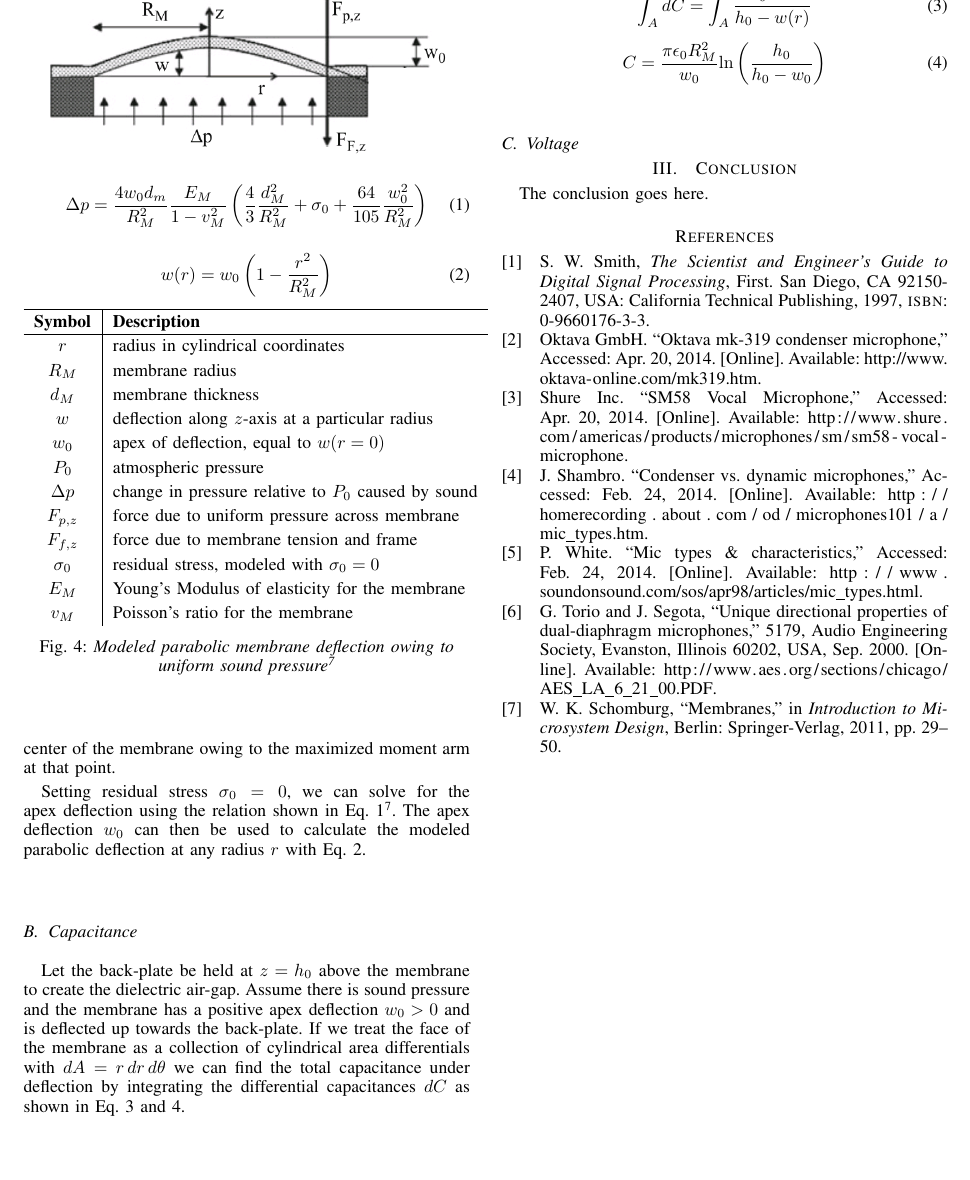
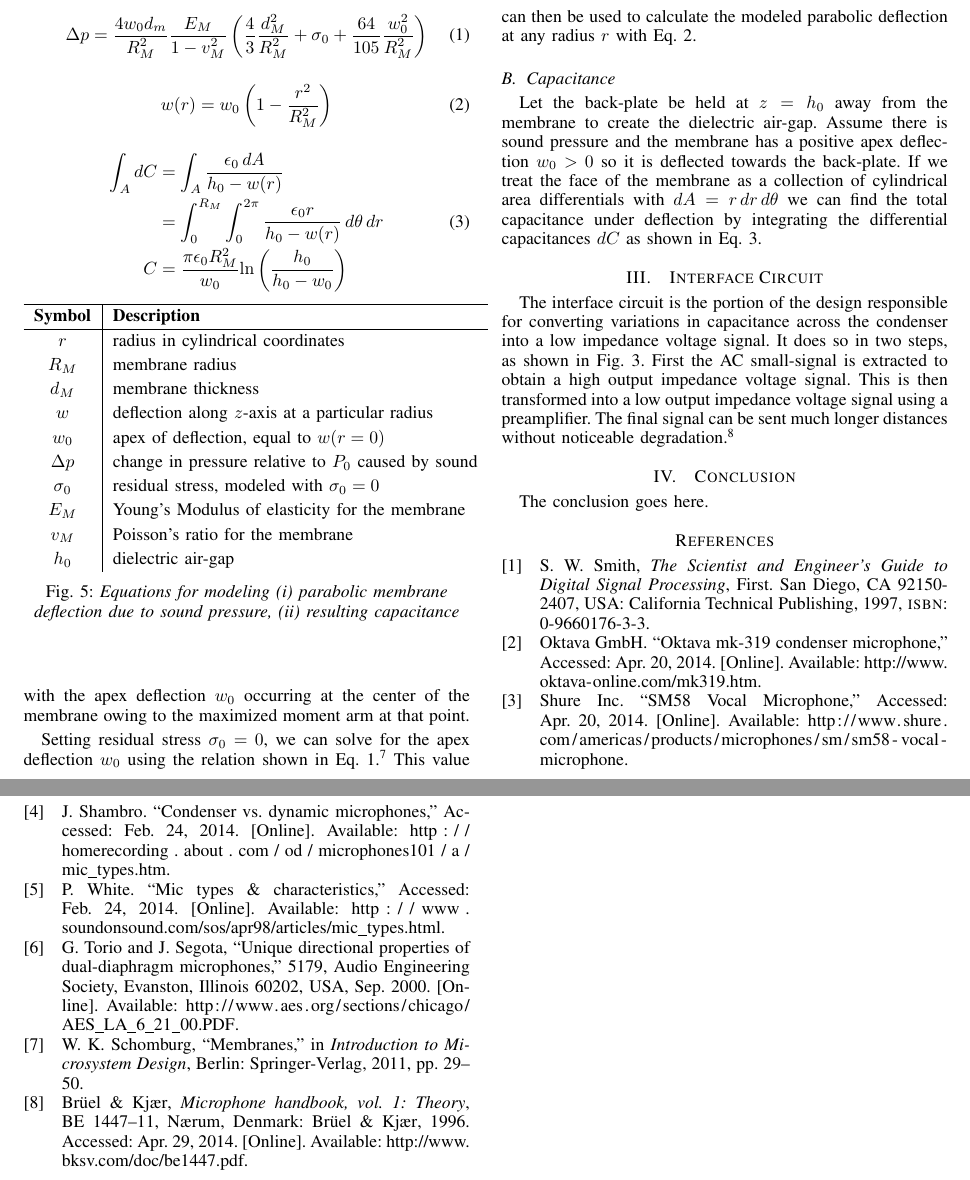
Before and after one commit to afeique/18510-report, a LaTeX paper (report.tex): part of page 2 of 2 before the commit and two parts of pages 2 and 3 of 3 after it, the two joined at a grey line, cut so that both start at the same text, the shorter picture padded with empty space. Compiled offline with pdfLaTeX.

Commit message:
integrated James' deflection/interface circuit diagram, replaced former membrane deflection diagram

```diff
--- a/report.tex
+++ b/report.tex
@@ -372,8 +377,8 @@
+	\label{fig:CouplingCircuit}
+\end{figure*}
 
 \begin{figure}[ht]
 	\centering
-	\includegraphics[scale=0.35]{MembraneDeflection.png}
-
 	\begin{equation}
 		\Delta p = \frac{4w_0 d_m}{R_M^2} \frac{E_M}{1-v_M^2} \left( \frac{4}{3} \frac{d_M^2}{R_M^2} + \sigma_0 + \frac{64}{105} \frac{w_0^2}{R_M^2} \right)
 		\label{eq:Apex}
@@ -382,6 +387,15 @@
 	\begin{equation}
 		w(r) = w_0\left(1-\frac{r^2}{R_M^2}\right)
 		\label{eq:Deflection}
+	\end{equation}
+
+	\begin{equation}
+		\begin{split}
+		\int_A dC &= \int_A \frac{\epsilon_0\,dA}{h_0-w(r)} \\
+							&= \int_0^{R_M}{\int_0^{2\pi}{\frac{\epsilon_0 r}{h_0-w(r)}\,d\theta\,dr}} \\
+						C &= \frac{\pi\epsilon_0 R_M^2}{w_0} \mathrm{ln}\left(\frac{h_0}{h_0-w_0}\right)
+		\end{split}
+		\label{eq:Capacitance}
 	\end{equation}
 
 	\begin{tabular}{ c | l }
@@ -393,46 +407,32 @@
 		$d_M$ & membrane thickness \\
 		$w$ & deflection along $z$-axis at a particular radius \\
 		$w_0$ & apex of deflection, equal to $w(r=0)$ \\
-		$P_0$ & atmospheric pressure \\
 		$\Delta p$ & change in pressure relative to $P_0$ caused by sound \\
-		$F_{p,z}$ & force due to uniform pressure across membrane \\
-		$F_{f,z}$ & force due to membrane tension and frame \\
 		$\sigma_0$ & residual stress, modeled with $\sigma_0=0$ \\
 		$E_M$ & Young's Modulus of elasticity for the membrane \\
 		$v_M$ & Poisson's ratio for the membrane \\
+		$h_0$ & dielectric air-gap
 	\end{tabular}
 
-	\caption{\em Modeled parabolic membrane deflection owing to uniform sound pressure\supercite{schomburg}}
+	\caption{\em Equations for modeling (i) parabolic membrane deflection due to sound pressure, (ii) resulting capacitance}
 	\label{fig:MembraneDeflection}
 \end{figure}
 
 \subsection{Membrane Deflection}
 
-When sound pressure impinges upon the membrane, it oscillates with the pressure according to its mechanical properties. Fig. \ref{fig:MembraneDeflection} shows modeled parabolic deflection in cylindrical coordinates. The model assumes sound pressure is uniformly distributed across the face of the membrane. This produces purely vertical membrane oscillation along the $z$-axis in cylindrical coordinates, with the apex deflection $w_0$ occurring at the center of the membrane owing to the maximized moment arm at that point.
+When sound pressure impinges upon the membrane, it oscillates with the pressure according to its mechanical properties. We model the deflection as being parabolic, as in Fig. \ref{fig:CouplingCircuit}. The model assumes sound pressure is uniformly distributed across the face of the membrane. This produces purely vertical membrane oscillation along the $z$-axis in cylindrical coordinates, with the apex deflection $w_0$ occurring at the center of the membrane owing to the maximized moment arm at that point.
 
-Setting residual stress $\sigma_0=0$, we can solve for the apex deflection using the relation shown in Eq. \ref{eq:Apex}\supercite{schomburg}. The apex deflection $w_0$ can then be used to calculate the modeled parabolic deflection at any radius $r$ with Eq. \ref{eq:Deflection}.
+Setting residual stress $\sigma_0=0$, we can solve for the apex deflection $w_0$ using the relation shown in Eq. \ref{eq:Apex}.\supercite{schomburg} This value can then be used to calculate the modeled parabolic deflection at any radius $r$ with Eq. \ref{eq:Deflection}.
 
 \subsection{Capacitance}
 
-Let the back-plate be held at $z=h_0$ above the membrane to create the dielectric air-gap. Assume there is sound pressure and the membrane has a positive apex deflection $w_0>0$ and is deflected up towards the back-plate. If we treat the face of the membrane as a collection of cylindrical area differentials with $dA = r\,dr\,d\theta$ we can find the total capacitance under deflection by integrating the differential capacitances $dC$ as shown in Eq. \ref{eq:DifferentialCapacitance} and \ref{eq:DeflectedCapacitance}.
-
-\begin{figure}[ht]
-	\begin{equation}
-		\int_A dC = \int_A \frac{\epsilon_0\,dA}{h_0-w(r)} %= \int_0^{R_M} \int_0^{2\pi} \frac{\epsilon_0 r}{h_0-w(r)}\,d\theta\,dr
-		\label{eq:DifferentialCapacitance}
-	\end{equation}
-
-	\begin{equation}
-		C = \frac{\pi\epsilon_0 R_M^2}{w_0} \mathrm{ln}\left(\frac{h_0}{h_0-w_0}\right)
-		\label{eq:DeflectedCapacitance}
-	\end{equation}
-\end{figure}
-
+Let the back-plate be held at $z=h_0$ away from the membrane to create the dielectric air-gap. Assume there is sound pressure and the membrane has a positive apex deflection $w_0>0$ so it is deflected towards the back-plate. If we treat the face of the membrane as a collection of cylindrical area differentials with $dA = r\,dr\,d\theta$ we can find the total capacitance under deflection by integrating the differential capacitances $dC$ as shown in Eq. \ref{eq:Capacitance}.
 
 %Negative apex deflection $w_0<0$ indicates deflection \emph{away} from the back-plate and produces the expression $h_0+|w_0|$ in the denominator of the natural logarithm.
 
-\subsection{Voltage}
+\section{Interface Circuit}
 
+The interface circuit is the portion of the design responsible for converting variations in capacitance across the condenser into a low impedance voltage signal. It does so in two steps, as shown in Fig. \ref{fig:SignalChain}. First the AC small-signal is extracted to obtain a high output impedance voltage signal. This is then transformed into a low output impedance voltage signal using a preamplifier. The final signal can be sent much longer distances without noticeable degradation.\supercite{bruel}
 
 % An example of a floating figure using the graphicx package.
 % Note that \label must occur AFTER (or within) \caption.
```
Also changed, not shown: report.bib (+1 -1 lines), CouplingCircuit.png (added), report.bbl, report.pdf, report.tex (13 more changed lines), 5 other files.
